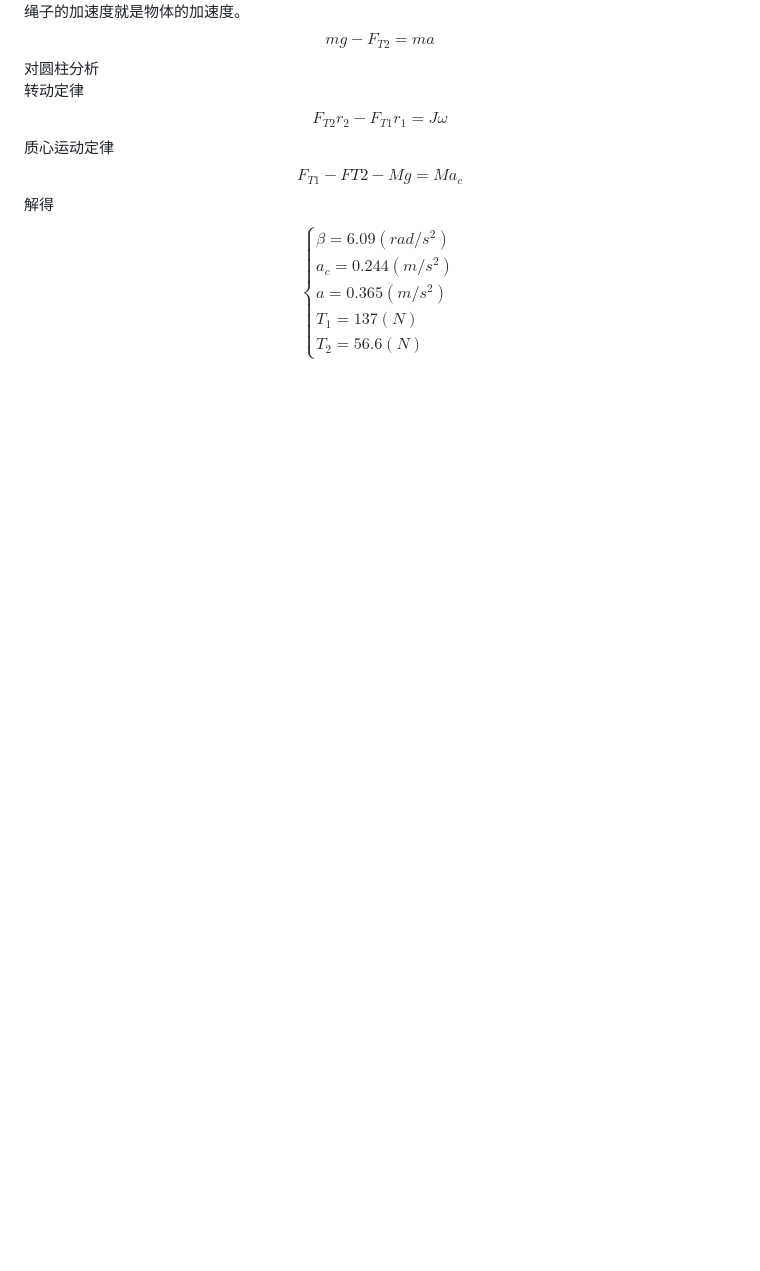
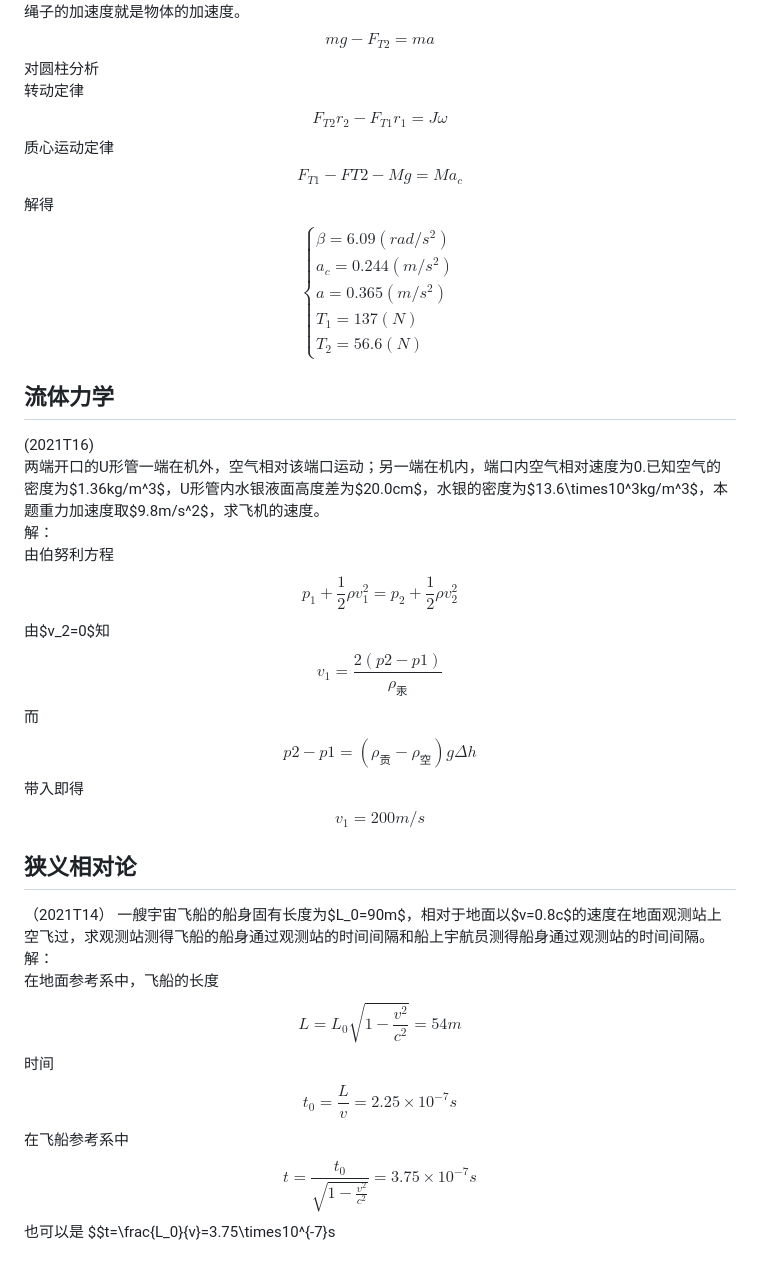
Before and after one commit to zjuatri/ZJU_Courses, a Markdown page: 大物甲I/期中复习.md, the part around one of its changes. Rendered like a GitHub page; blank space fills up the shorter version.

```diff
--- a/大物甲I/期中复习.md
+++ b/大物甲I/期中复习.md
@@ -152,3 +172,29 @@ a=0.365(m/s^2)\\
 T_1 = 137(N)\\
 T_2=56.6(N)
 \end{cases}$$
+
+## 流体力学
+(2021T16)
+两端开口的U形管一端在机外，空气相对该端口运动；另一端在机内，端口内空气相对速度为0.已知空气的密度为$1.36kg/m^3$，U形管内水银液面高度差为$20.0cm$，水银的密度为$13.6\times10^3kg/m^3$，本题重力加速度取$9.8m/s^2$，求飞机的速度。
+解：
+由伯努利方程
+$$p_1+\frac{1}{2}\rho v_1^2=p_2+\frac{1}{2}\rho v_2^2$$
+由$v_2=0$知
+$$v_1=\frac{2(p2-p1)}{\rho_{汞}}$$
+而
+$$p2-p1 =(\rho _贡-\rho_空) g\Delta h$$
+带入即得
+$$v_1=200m/s$$
+
+## 狭义相对论
+（2021T14）
+一艘宇宙飞船的船身固有长度为$L_0=90m$，相对于地面以$v=0.8c$的速度在地面观测站上空飞过，求观测站测得飞船的船身通过观测站的时间间隔和船上宇航员测得船身通过观测站的时间间隔。
+解：
+在地面参考系中，飞船的长度
+$$L=L_0\sqrt{1-\frac{v^2}{c^2}}=54m$$
+时间
+$$t_0=\frac{L}{v}=2.25\times 10^{-7}s$$
+在飞船参考系中
+$$t=\frac{t_0}{\sqrt{1-\frac{v^2}{c^2}}}=3.75\times 10^{-7}s$$
+也可以是
+$$t=\frac{L_0}{v}=3.75\times10^{-7}s
```
Also changed, not shown: other parts of 大物甲I/期中复习.md (+20 -0 lines), 大物甲I/期中复习 zhihu version.md (+46 -2 lines), 大物甲I/2021T19.jpg (added), 2 other files.
